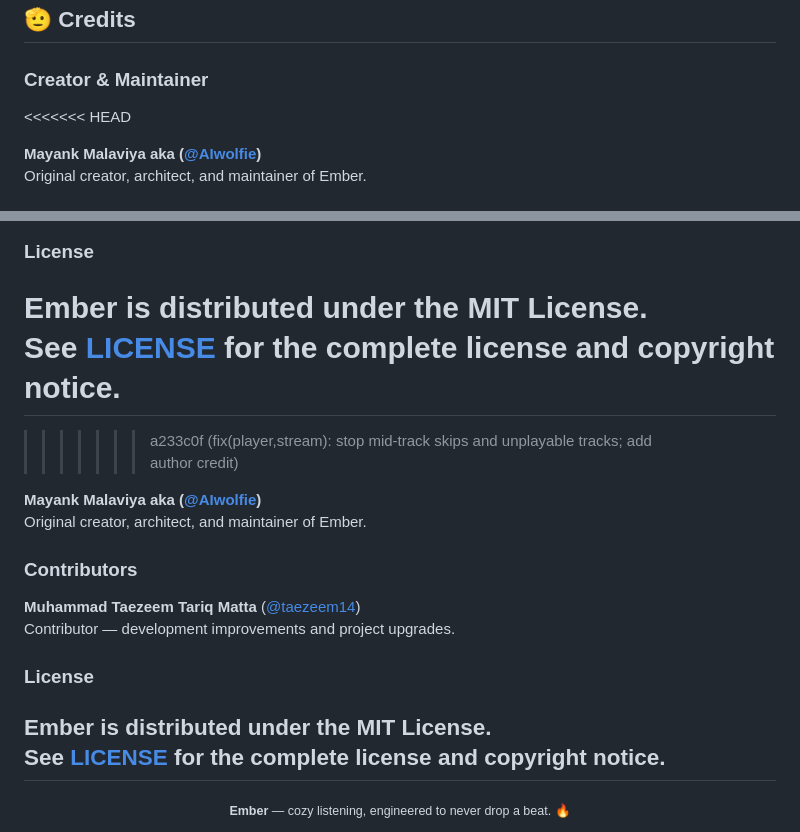
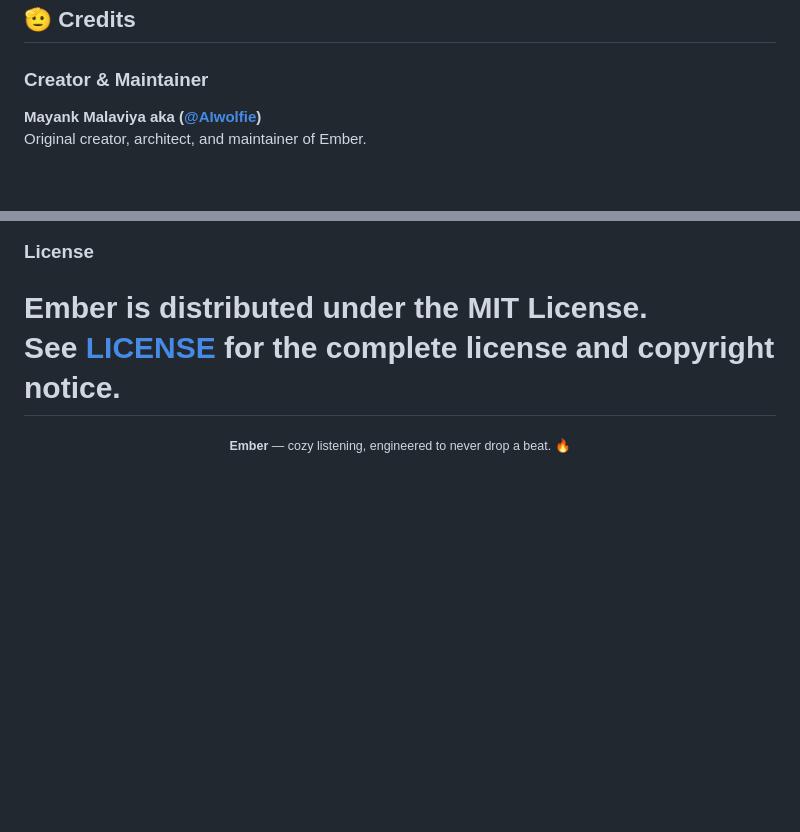
Before and after one commit to taezeem14/Ember, a Markdown page: README.md, 2 parts joined by grey strips. GitHub-like rendering; blank space fills up the shorter version.

```diff
--- a/README.md
+++ b/README.md
@@ -186,7 +186,6 @@ Run the automated test suite locally:
 ## 🫡 Credits
 
 ### Creator & Maintainer
-<<<<<<< HEAD
 
 **Mayank Malaviya aka ([@AIwolfie](https://github.com/AIwolfie))**
 Original creator, architect, and maintainer of Ember.
@@ -201,21 +200,6 @@ Contributor — development improvements and project upgrades.
 Ember is distributed under the **MIT License**.
 See [LICENSE](LICENSE) for the complete license and copyright notice.
 =======
->>>>>>> a233c0f (fix(player,stream): stop mid-track skips and unplayable tracks; add author credit)
-
-**Mayank Malaviya aka ([@AIwolfie](https://github.com/AIwolfie))**
-Original creator, architect, and maintainer of Ember.
-
-### Contributors
-
-**Muhammad Taezeem Tariq Matta** ([@taezeem14](https://github.com/taezeem14))
-Contributor — development improvements and project upgrades.
-
-### License
-
-Ember is distributed under the **MIT License**.
-See [LICENSE](LICENSE) for the complete license and copyright notice.
----
 
 <div align="center">
 <sub><strong>Ember</strong> — cozy listening, engineered to never drop a beat. 🔥</sub>
```
